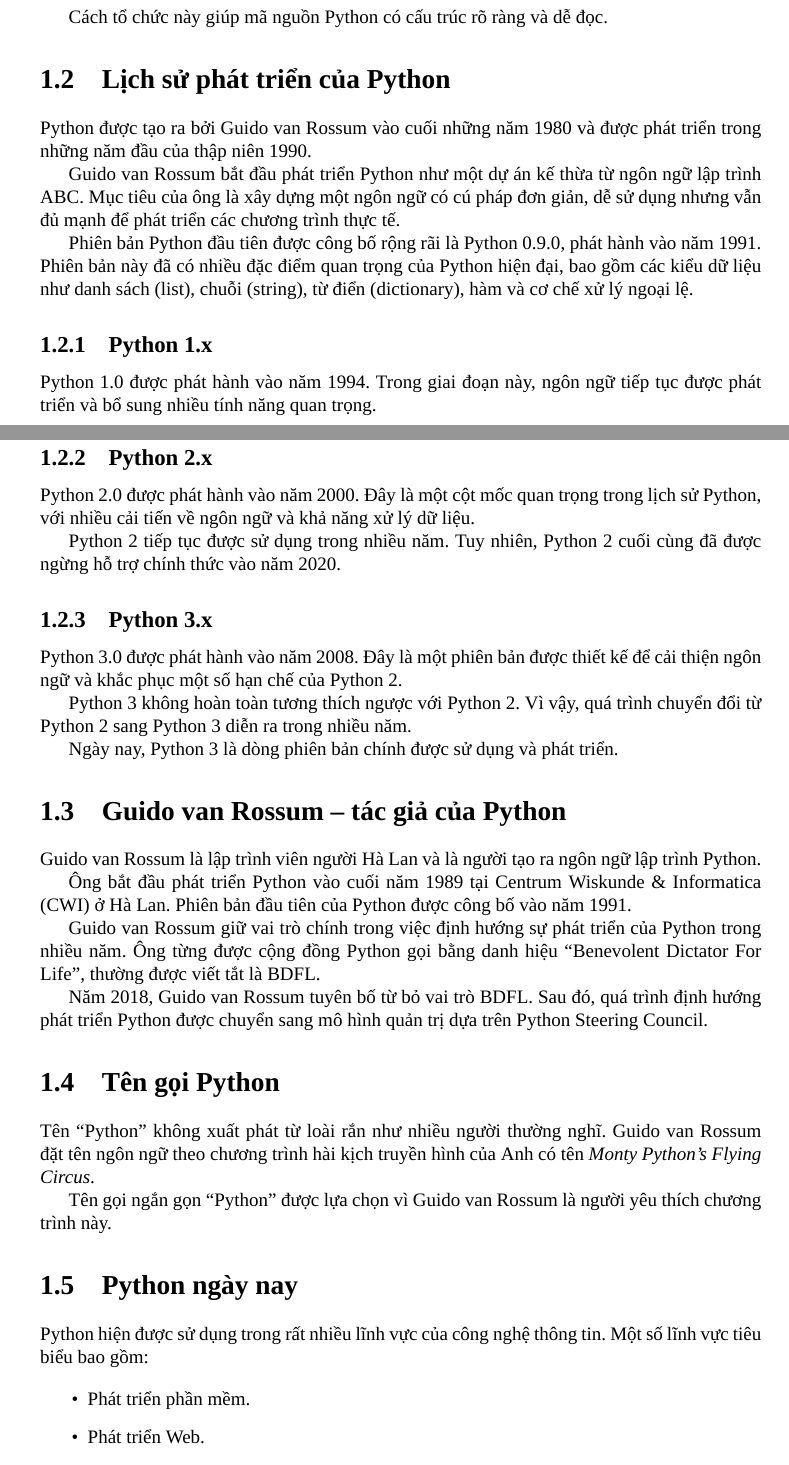
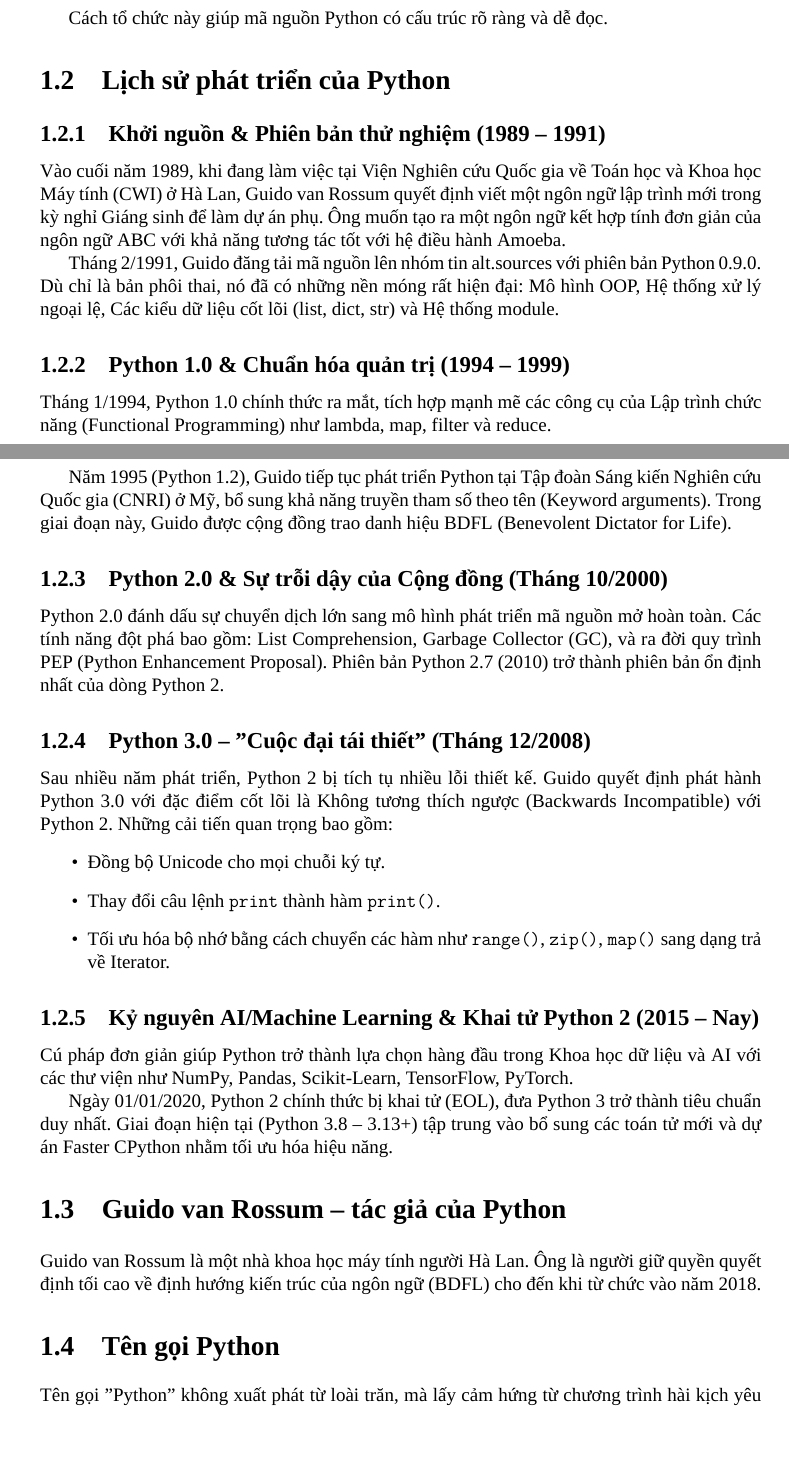
Before and after one commit to LeeAn-tech/python4MLBOOK, a LaTeX book (main.tex, which reads chapters/01-introduction.tex): two parts of pages 3 and 4 of 21 before the commit and two parts of pages 4 and 5 of 23 after it, joined at a grey line, cut so that both start at the same text, the shorter picture padded with empty space. Compiled offline with XeLaTeX; a missing font is replaced by an installed copy or a similar font.

Commit message:
Bổ sung nội dung Chương 1 Introduction

```diff
--- a/chapters/01-introduction.tex
+++ b/chapters/01-introduction.tex
@@ -32,57 +25,33 @@
 
 \section{Lịch sử phát triển của Python}
 
-Python được tạo ra bởi Guido van Rossum vào cuối những năm 1980 và
-được phát triển trong những năm đầu của thập niên 1990.
+\subsection{Khởi nguồn \& Phiên bản thử nghiệm (1989 – 1991)}
+Vào cuối năm 1989, khi đang làm việc tại Viện Nghiên cứu Quốc gia về Toán học và Khoa học Máy tính (CWI) ở Hà Lan, Guido van Rossum quyết định viết một ngôn ngữ lập trình mới trong kỳ nghỉ Giáng sinh để làm dự án phụ. Ông muốn tạo ra một ngôn ngữ kết hợp tính đơn giản của ngôn ngữ ABC với khả năng tương tác tốt với hệ điều hành Amoeba.
 
-Guido van Rossum bắt đầu phát triển Python như một dự án kế thừa từ
-ngôn ngữ lập trình ABC. Mục tiêu của ông là xây dựng một ngôn ngữ có
-cú pháp đơn giản, dễ sử dụng nhưng vẫn đủ mạnh để phát triển các
-chương trình thực tế.
+Tháng 2/1991, Guido đăng tải mã nguồn lên nhóm tin alt.sources với phiên bản Python 0.9.0. Dù chỉ là bản phôi thai, nó đã có những nền móng rất hiện đại: Mô hình OOP, Hệ thống xử lý ngoại lệ, Các kiểu dữ liệu cốt lõi (list, dict, str) và Hệ thống module.
 
-Phiên bản Python đầu tiên được công bố rộng rãi là Python 0.9.0,
-phát hành vào năm 1991. Phiên bản này đã có nhiều đặc điểm quan trọng
-của Python hiện đại, bao gồm các kiểu dữ liệu như danh sách (list),
-chuỗi (string), từ điển (dictionary), hàm và cơ chế xử lý ngoại lệ.
+\subsection{Python 1.0 \& Chuẩn hóa quản trị (1994 – 1999)}
+Tháng 1/1994, Python 1.0 chính thức ra mắt, tích hợp mạnh mẽ các công cụ của Lập trình chức năng (Functional Programming) như lambda, map, filter và reduce.
 
-\subsection{Python 1.x}
+Năm 1995 (Python 1.2), Guido tiếp tục phát triển Python tại Tập đoàn Sáng kiến Nghiên cứu Quốc gia (CNRI) ở Mỹ, bổ sung khả năng truyền tham số theo tên (Keyword arguments). Trong giai đoạn này, Guido được cộng đồng trao danh hiệu BDFL (Benevolent Dictator for Life).
 
-Python 1.0 được phát hành vào năm 1994. Trong giai đoạn này, ngôn ngữ
-tiếp tục được phát triển và bổ sung nhiều tính năng quan trọng.
+\subsection{Python 2.0 \& Sự trỗi dậy của Cộng đồng (Tháng 10/2000)}
+Python 2.0 đánh dấu sự chuyển dịch lớn sang mô hình phát triển mã nguồn mở hoàn toàn. Các tính năng đột phá bao gồm: List Comprehension, Garbage Collector (GC), và ra đời quy trình PEP (Python Enhancement Proposal). Phiên bản Python 2.7 (2010) trở thành phiên bản ổn định nhất của dòng Python 2.
 
-\subsection{Python 2.x}
+\subsection{Python 3.0 – "Cuộc đại tái thiết" (Tháng 12/2008)}
+Sau nhiều năm phát triển, Python 2 bị tích tụ nhiều lỗi thiết kế. Guido quyết định phát hành Python 3.0 với đặc điểm cốt lõi là Không tương thích ngược (Backwards Incompatible) với Python 2. Những cải tiến quan trọng bao gồm:
+\begin{itemize}
+    \item Đồng bộ Unicode cho mọi chuỗi ký tự.
+    \item Thay đổi câu lệnh \texttt{print} thành hàm \texttt{print()}.
+    \item Tối ưu hóa bộ nhớ bằng cách chuyển các hàm như \texttt{range()}, \texttt{zip()}, \texttt{map()} sang dạng trả về Iterator.
+\end{itemize}
 
-Python 2.0 được phát hành vào năm 2000. Đây là một cột mốc quan trọng
-trong lịch sử Python, với nhiều cải tiến về ngôn ngữ và khả năng xử lý
-dữ liệu.
+\subsection{Kỷ nguyên AI/Machine Learning \& Khai tử Python 2 (2015 – Nay)}
+Cú pháp đơn giản giúp Python trở thành lựa chọn hàng đầu trong Khoa học dữ liệu và AI với các thư viện như NumPy, Pandas, Scikit-Learn, TensorFlow, PyTorch.
 
-Python 2 tiếp tục được sử dụng trong nhiều năm. Tuy nhiên, Python 2
-cuối cùng đã được ngừng hỗ trợ chính thức vào năm 2020.
-
-\subsection{Python 3.x}
-
-Python 3.0 được phát hành vào năm 2008. Đây là một phiên bản được
-thiết kế để cải thiện ngôn ngữ và khắc phục một số hạn chế của Python 2.
-
-Python 3 không hoàn toàn tương thích ngược với Python 2. Vì vậy, quá
-trình chuyển đổi từ Python 2 sang Python 3 diễn ra trong nhiều năm.
-
-Ngày nay, Python 3 là dòng phiên bản chính được sử dụng và phát triển.
+Ngày 01/01/2020, Python 2 chính thức bị khai tử (EOL), đưa Python 3 trở thành tiêu chuẩn duy nhất. Giai đoạn hiện tại (Python 3.8 – 3.13+) tập trung vào bổ sung các toán tử mới và dự án Faster CPython nhằm tối ưu hóa hiệu năng.
 
 \section{Guido van Rossum -- tác giả của Python}
 
-Guido van Rossum là lập trình viên người Hà Lan và là người tạo ra
-ngôn ngữ lập trình Python.
+Guido van Rossum là một nhà khoa học máy tính người Hà Lan. Ông là người giữ quyền quyết định tối cao về định hướng kiến trúc của ngôn ngữ (BDFL) cho đến khi từ chức vào năm 2018.
 
-Ông bắt đầu phát triển Python vào cuối năm 1989 tại Centrum Wiskunde
-\& Informatica (CWI) ở Hà Lan. Phiên bản đầu tiên của Python được công
-bố vào năm 1991.
-
-Guido van Rossum giữ vai trò chính trong việc định hướng sự phát triển
-của Python trong nhiều năm. Ông từng được cộng đồng Python gọi bằng
-danh hiệu ``Benevolent Dictator For Life'', thường được viết tắt là
-BDFL.
-
-Năm 2018, Guido van Rossum tuyên bố từ bỏ vai trò BDFL. Sau đó, quá
-trình định hướng phát triển Python được chuyển sang mô hình quản trị
-dựa trên Python Steering Council.
@@ -89,11 +62,8 @@
+\end{figure}
 
 \section{Tên gọi Python}
 
-Tên ``Python'' không xuất phát từ loài rắn như nhiều người thường nghĩ.
-Guido van Rossum đặt tên ngôn ngữ theo chương trình hài kịch truyền hình
-của Anh có tên \textit{Monty Python's Flying Circus}.
+Tên gọi "Python" không xuất phát từ loài trăn, mà lấy cảm hứng từ chương trình hài kịch yêu thích của ông trên đài BBC: "Monty Python's Flying Circus".
 
-Tên gọi ngắn gọn ``Python'' được lựa chọn vì Guido van Rossum là người
-yêu thích chương trình này.
+\section{Hướng dẫn cài đặt Python và Anaconda}
 
-\section{Python ngày nay}
@@ -100,3 +77 @@
 
-Python hiện được sử dụng trong rất nhiều lĩnh vực của công nghệ thông
-tin. Một số lĩnh vực tiêu biểu bao gồm:
@@ -103,5 +83 @@
 
-\begin{itemize}
-    \item Phát triển phần mềm.
-    \item Phát triển Web.
-    \item Khoa học dữ liệu.
--- a/main.tex
+++ b/main.tex
@@ -27,6 +27,7 @@
 % =========================================
 \usepackage{graphicx}
 \usepackage{float}
+\graphicspath{{images/}}
 
 % =========================================
 % BẢNG
@@ -54,6 +55,7 @@
 % LINK
 % =========================================
 \usepackage{hyperref}
+\usepackage{url}
 
 % =========================================
 % LỀ TRANG
```
Also changed, not shown: images/Anacoda_B11.jpg (added), images/Anaconda_B1.jpg (added), images/Anaconda_B10.jpg (added), images/Anaconda_B2.jpg (added), images/Anaconda_B4.jpg (added), images/Anaconda_B5.jpg (added), images/Anaconda_B6.jpg (added), images/Anaconda_B7.jpg (added), images/Anaconda_B8.jpg (added), images/Anaconda_B9.jpg (added), images/B1.jpg (added), images/B2.jpg (added), images/B3.jpg (added), images/Guido van Rossum.jpg (added), 3 more files.
